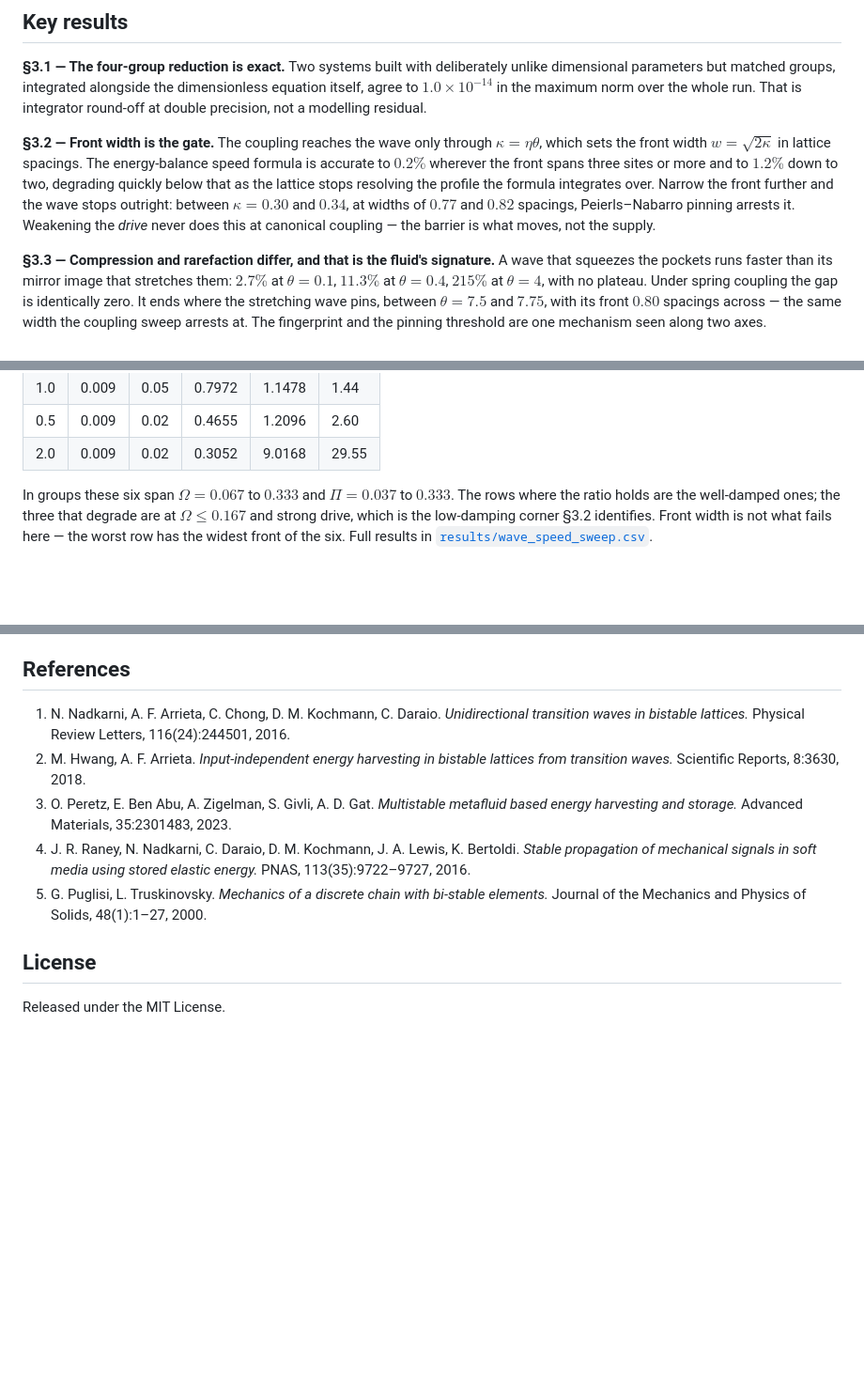
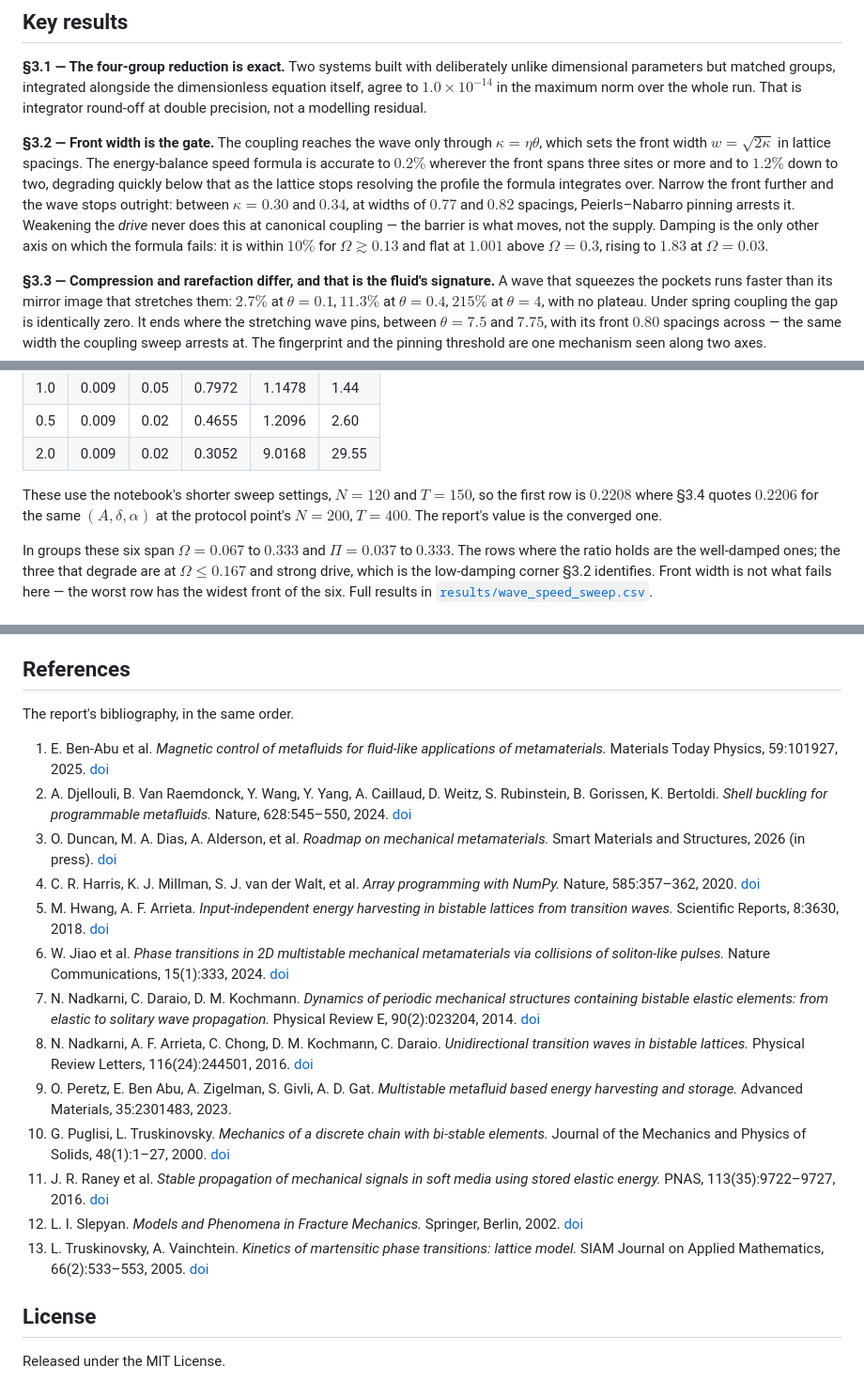
Before and after one commit to Stephang217/1D_Diaghphragms_Fluid_Model, a Markdown page: README.md, 3 parts joined by grey strips. Shown at 94% size. Drawn GitHub-style; folded sections open; blank space fills up the shorter version.

Commit message:
Match the README's references and claims to the report
The reference list carried five of the report's thirteen with no stated
selection rule, so it read as arbitrary rather than curated. Conspicuously
absent were Ben-Abu, which is the basis of the novelty claim, and NumPy, which
is odd to omit from a software repository. Now the full list in the report's
order, with DOIs since this page renders on the web.

Two other clashes with the report, resolved in the report's favour:

  - the sweep table's first row reads 0.2208 for the same (A, delta, alpha) as
    the protocol point, where the report quotes 0.2206. Verified: the sweep uses
    run_sim's defaults, N=120 and T=150, against the protocol's N=200 and T=400,
    which reproduces 0.220841 exactly. The data is right; a clause now says
    which run each number comes from and which is converged;

  - the section-3.2 summary covered front width but never damping, while the
    table's own commentary leaned on "the low-damping corner 3.2 identifies".
    Added the damping bounds from Figure 6.

Raney's last author is left as et al.: this README had Bertoldi, paper/ref.bib
has Wood, and the report says et al., so nothing here settles it. Worth pulling
from the publisher.

```diff
--- a/README.md
+++ b/README.md
@@ -62,7 +62,7 @@ and the gas force factorises exactly into a linear spring of stiffness $\kappa =
 
 **§3.1 — The four-group reduction is exact.** Two systems built with deliberately unlike dimensional parameters but matched groups, integrated alongside the dimensionless equation itself, agree to $1.0\times10^{-14}$ in the maximum norm over the whole run. That is integrator round-off at double precision, not a modelling residual.
 
-**§3.2 — Front width is the gate.** The coupling reaches the wave only through $\kappa = \eta\theta$, which sets the front width $w = \sqrt{2\kappa}$ in lattice spacings. The energy-balance speed formula is accurate to $0.2\%$ wherever the front spans three sites or more and to $1.2\%$ down to two, degrading quickly below that as the lattice stops resolving the profile the formula integrates over. Narrow the front further and the wave stops outright: between $\kappa = 0.30$ and $0.34$, at widths of $0.77$ and $0.82$ spacings, Peierls–Nabarro pinning arrests it. Weakening the *drive* never does this at canonical coupling — the barrier is what moves, not the supply.
+**§3.2 — Front width is the gate.** The coupling reaches the wave only through $\kappa = \eta\theta$, which sets the front width $w = \sqrt{2\kappa}$ in lattice spacings. The energy-balance speed formula is accurate to $0.2\%$ wherever the front spans three sites or more and to $1.2\%$ down to two, degrading quickly below that as the lattice stops resolving the profile the formula integrates over. Narrow the front further and the wave stops outright: between $\kappa = 0.30$ and $0.34$, at widths of $0.77$ and $0.82$ spacings, Peierls–Nabarro pinning arrests it. Weakening the *drive* never does this at canonical coupling — the barrier is what moves, not the supply. Damping is the only other axis on which the formula fails: it is within $10\%$ for $\Omega \gtrsim 0.13$ and flat at $1.001$ above $\Omega = 0.3$, rising to $1.83$ at $\Omega = 0.03$.
 
 **§3.3 — Compression and rarefaction differ, and that is the fluid's signature.** A wave that squeezes the pockets runs faster than its mirror image that stretches them: $2.7\%$ at $\theta = 0.1$, $11.3\%$ at $\theta = 0.4$, $215\%$ at $\theta = 4$, with no plateau. Under spring coupling the gap is identically zero. It ends where the stretching wave pins, between $\theta = 7.5$ and $7.75$, with its front $0.80$ spacings across — the same width the coupling sweep arrests at. The fingerprint and the pinning threshold are one mechanism seen along two axes.
 
@@ -79,6 +79,8 @@ and the gas force factorises exactly into a linear spring of stiffness $\kappa =
 | 1.0 | 0.009 | 0.05 | 0.7972 | 1.1478 | 1.44 |
 | 0.5 | 0.009 | 0.02 | 0.4655 | 1.2096 | 2.60 |
 | 2.0 | 0.009 | 0.02 | 0.3052 | 9.0168 | 29.55 |
+
+These use the notebook's shorter sweep settings, $N = 120$ and $T = 150$, so the first row is $0.2208$ where §3.4 quotes $0.2206$ for the same $(A, \delta, \alpha)$ at the protocol point's $N = 200$, $T = 400$. The report's value is the converged one.
 
 In groups these six span $\Omega = 0.067$ to $0.333$ and $\Pi = 0.037$ to $0.333$. The rows where the ratio holds are the well-damped ones; the three that degrade are at $\Omega \le 0.167$ and strong drive, which is the low-damping corner §3.2 identifies. Front width is not what fails here — the worst row has the widest front of the six. Full results in [`results/wave_speed_sweep.csv`](results/wave_speed_sweep.csv).
 
@@ -113,11 +115,21 @@ Earlier versions of this README reported that post-snap ringing accounts for ~34
 
 ## References
 
-1. N. Nadkarni, A. F. Arrieta, C. Chong, D. M. Kochmann, C. Daraio. *Unidirectional transition waves in bistable lattices.* Physical Review Letters, 116(24):244501, 2016.
-2. M. Hwang, A. F. Arrieta. *Input-independent energy harvesting in bistable lattices from transition waves.* Scientific Reports, 8:3630, 2018.
-3. O. Peretz, E. Ben Abu, A. Zigelman, S. Givli, A. D. Gat. *Multistable metafluid based energy harvesting and storage.* Advanced Materials, 35:2301483, 2023.
-4. J. R. Raney, N. Nadkarni, C. Daraio, D. M. Kochmann, J. A. Lewis, K. Bertoldi. *Stable propagation of mechanical signals in soft media using stored elastic energy.* PNAS, 113(35):9722–9727, 2016.
-5. G. Puglisi, L. Truskinovsky. *Mechanics of a discrete chain with bi-stable elements.* Journal of the Mechanics and Physics of Solids, 48(1):1–27, 2000.
+The report's bibliography, in the same order.
+
+1. E. Ben-Abu et al. *Magnetic control of metafluids for fluid-like applications of metamaterials.* Materials Today Physics, 59:101927, 2025. [doi](https://doi.org/10.1016/j.mtphys.2025.101927)
+2. A. Djellouli, B. Van Raemdonck, Y. Wang, Y. Yang, A. Caillaud, D. Weitz, S. Rubinstein, B. Gorissen, K. Bertoldi. *Shell buckling for programmable metafluids.* Nature, 628:545–550, 2024. [doi](https://doi.org/10.1038/s41586-024-07163-z)
+3. O. Duncan, M. A. Dias, A. Alderson, et al. *Roadmap on mechanical metamaterials.* Smart Materials and Structures, 2026 (in press). [doi](https://doi.org/10.1088/1361-665X/ae9c0d)
+4. C. R. Harris, K. J. Millman, S. J. van der Walt, et al. *Array programming with NumPy.* Nature, 585:357–362, 2020. [doi](https://doi.org/10.1038/s41586-020-2649-2)
+5. M. Hwang, A. F. Arrieta. *Input-independent energy harvesting in bistable lattices from transition waves.* Scientific Reports, 8:3630, 2018. [doi](https://doi.org/10.1038/s41598-018-22003-7)
+6. W. Jiao et al. *Phase transitions in 2D multistable mechanical metamaterials via collisions of soliton-like pulses.* Nature Communications, 15(1):333, 2024. [doi](https://doi.org/10.1038/s41467-023-44293-w)
+7. N. Nadkarni, C. Daraio, D. M. Kochmann. *Dynamics of periodic mechanical structures containing bistable elastic elements: from elastic to solitary wave propagation.* Physical Review E, 90(2):023204, 2014. [doi](https://doi.org/10.1103/PhysRevE.90.023204)
+8. N. Nadkarni, A. F. Arrieta, C. Chong, D. M. Kochmann, C. Daraio. *Unidirectional transition waves in bistable lattices.* Physical Review Letters, 116(24):244501, 2016. [doi](https://doi.org/10.1103/PhysRevLett.116.244501)
+9. O. Peretz, E. Ben Abu, A. Zigelman, S. Givli, A. D. Gat. *Multistable metafluid based energy harvesting and storage.* Advanced Materials, 35:2301483, 2023.
+10. G. Puglisi, L. Truskinovsky. *Mechanics of a discrete chain with bi-stable elements.* Journal of the Mechanics and Physics of Solids, 48(1):1–27, 2000. [doi](https://doi.org/10.1016/S0022-5096(99)00006-X)
+11. J. R. Raney et al. *Stable propagation of mechanical signals in soft media using stored elastic energy.* PNAS, 113(35):9722–9727, 2016. [doi](https://doi.org/10.1073/pnas.1604838113)
+12. L. I. Slepyan. *Models and Phenomena in Fracture Mechanics.* Springer, Berlin, 2002. [doi](https://doi.org/10.1007/978-3-540-48010-5)
+13. L. Truskinovsky, A. Vainchtein. *Kinetics of martensitic phase transitions: lattice model.* SIAM Journal on Applied Mathematics, 66(2):533–553, 2005. [doi](https://doi.org/10.1137/040616942)
 
 ## License
 
```
